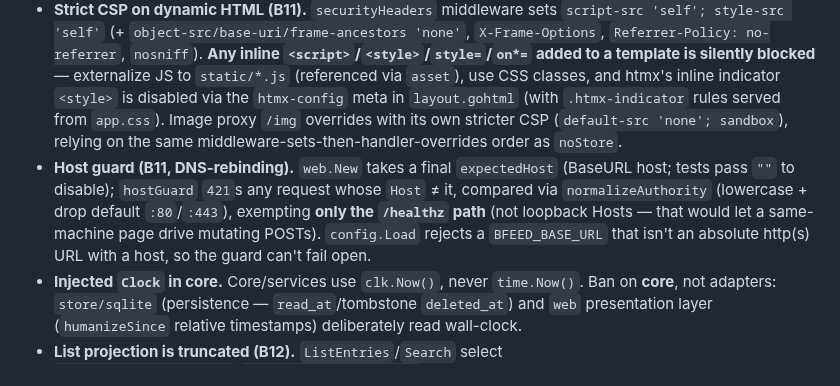
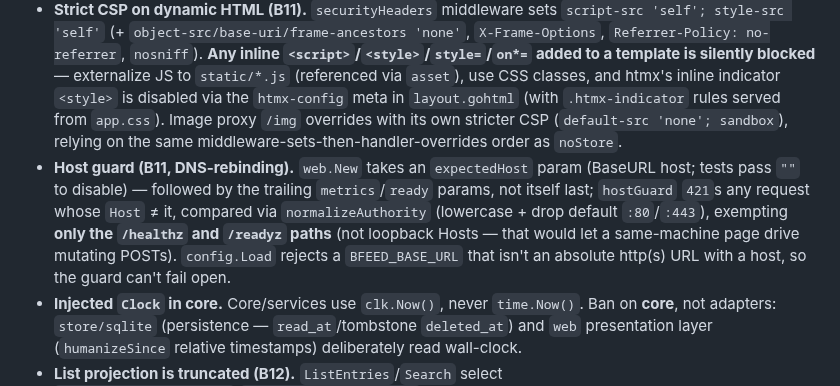
Before and after one commit to bcrisp4/bfeed, a Markdown page: CLAUDE.md, the part around the change. Drawn GitHub-style.

```diff
--- a/CLAUDE.md
+++ b/CLAUDE.md
@@ -115,7 +115,7 @@ Full-content extraction mirrors polling: `Scraper`/`ScrapeService` are `Poller`/
 - **Feed decoding (B4).** `FeedParser.Parse` takes HTTP `Content-Type`; `parse.decodeReader` pre-transcodes non-UTF-8 feeds via `x/net/html/charset` **only when no in-band `encoding=` decl**. gofeed/goxpp honors **only adjacent lowercase `encoding="…"`** — spaced (`encoding = "…"`) or case-variant decl NOT transcoded by gofeed, so adjacent-substring check deliberately congruent (skip our wrap exactly when gofeed transcodes → never double-transcode). Don't "tighten" to detect spaced/cased decls — regresses spaced form. Undated entries get ingest-time `PublishedAt` in `FeedService.ingest` (never zero year-1 value).
 - **No stale read-state on Back.** Dynamic HTML served `Cache-Control: no-store` (`noStore` middleware in `web.go`) and the reload-on-`pageshow`+`event.persisted` script (externalised to `static/app.js`, referenced by `layout.gohtml`, so the page CSP can stay `script-src 'self'`) — both defeat Safari bfcache restoring opened-then-read entry as still-unread. Static assets keep long cache (`cacheStatic` overrides). Tests: `TestDynamicHTMLIsNoStore`, `TestStaticAssetsKeepTheirCacheHeader`, `TestLayoutHasBfcacheReloadScript`.
 - **Strict CSP on dynamic HTML (B11).** `securityHeaders` middleware sets `script-src 'self'; style-src 'self'` (+ `object-src/base-uri/frame-ancestors 'none'`, `X-Frame-Options`, `Referrer-Policy: no-referrer`, `nosniff`). **Any inline `<script>`/`<style>`/`style=`/`on*=` added to a template is silently blocked** — externalize JS to `static/*.js` (referenced via `asset`), use CSS classes, and htmx's inline indicator `<style>` is disabled via the `htmx-config` meta in `layout.gohtml` (with `.htmx-indicator` rules served from `app.css`). Image proxy `/img` overrides with its own stricter CSP (`default-src 'none'; sandbox`), relying on the same middleware-sets-then-handler-overrides order as `noStore`.
-- **Host guard (B11, DNS-rebinding).** `web.New` takes a final `expectedHost` (BaseURL host; tests pass `""` to disable); `hostGuard` `421`s any request whose `Host` ≠ it, compared via `normalizeAuthority` (lowercase + drop default `:80`/`:443`), exempting **only the `/healthz` path** (not loopback Hosts — that would let a same-machine page drive mutating POSTs). `config.Load` rejects a `BFEED_BASE_URL` that isn't an absolute http(s) URL with a host, so the guard can't fail open.
+- **Host guard (B11, DNS-rebinding).** `web.New` takes an `expectedHost` param (BaseURL host; tests pass `""` to disable) — followed by the trailing `metrics`/`ready` params, not itself last; `hostGuard` `421`s any request whose `Host` ≠ it, compared via `normalizeAuthority` (lowercase + drop default `:80`/`:443`), exempting **only the `/healthz` and `/readyz` paths** (not loopback Hosts — that would let a same-machine page drive mutating POSTs). `config.Load` rejects a `BFEED_BASE_URL` that isn't an absolute http(s) URL with a host, so the guard can't fail open.
 - **Injected `Clock` in core.** Core/services use `clk.Now()`, never `time.Now()`. Ban on **core**, not adapters: `store/sqlite` (persistence — `read_at`/tombstone `deleted_at`) and `web` presentation layer (`humanizeSince` relative timestamps) deliberately read wall-clock.
 - **List projection is truncated (B12).** `ListEntries`/`Search` select `substr(content,1,2048)`/`substr(summary,1,2048)` — list rows render only a short blurb (`web.summaryText`), full body is `GetEntry` only. `substr` on TEXT is char-based (no mid-rune split); `MemStore` mirrors with a **rune** slice, not bytes. Don't truncate `ListPendingExtractions` (extract pipeline). `summaryText` also runs `trimScanWindow` unconditionally (drop dangling tag / invalid UTF-8) since content now arrives pre-cut at 2048.
 - **Per-feed counts on the hot path (B12).** The full `EntryStatsByFeed` GROUP BY is for the Feeds **index page only**. The list-header total uses `UnreadCount` (index-covered), and single feed rows/edit forms use `FeedEntryStatsByID` (`WHERE user_id=? AND feed_id=?`, no GROUP BY). `renderFeedRow` uses the per-feed query for the row but must fetch the **full** map for `writeGroupHeadOOB` (sums the whole category) — only in the non-refreshing completion branch, never per 1500ms tick.
```
Also changed, not shown: README.md (+1 -1 lines), docs/design.md (+4 -1 lines).
